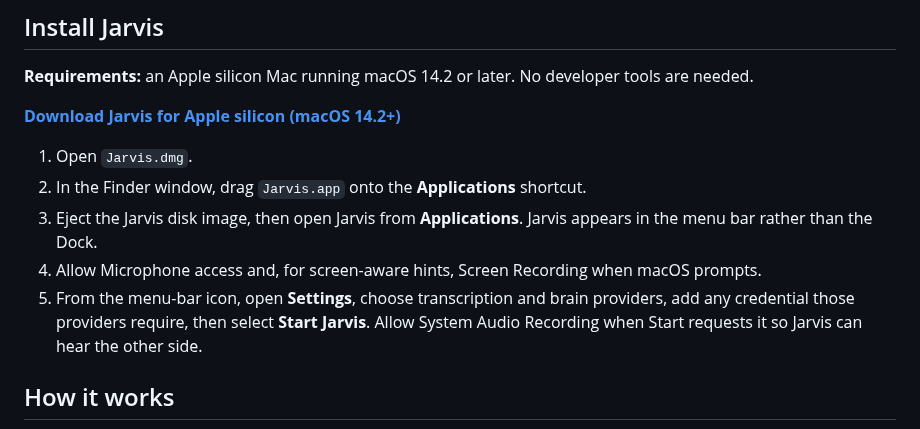
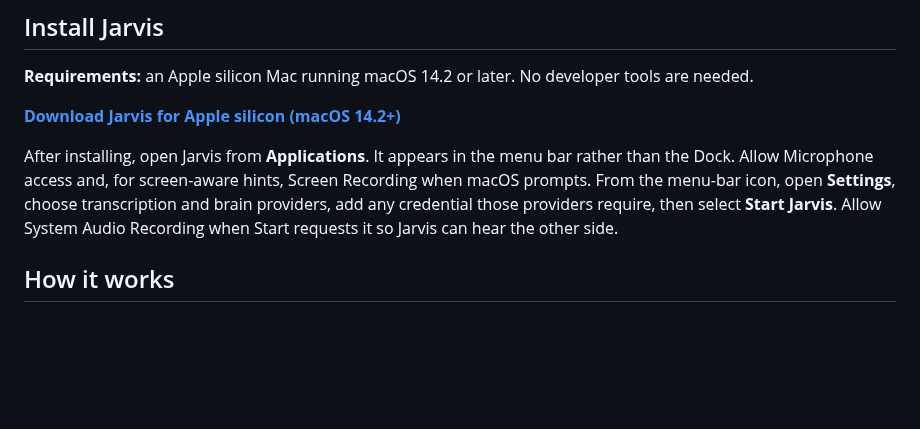
Before and after one commit to JINGBANZ/jarvis, a Markdown page: README.md, the part around the change. Drawn GitHub-style; blank space fills up the shorter version.

Commit message:
docs(readme): simplify installation guidance

```diff
--- a/README.md
+++ b/README.md
@@ -20,14 +20,11 @@ session for an immediate, screen-aware hint.
 
 [**Download Jarvis for Apple silicon (macOS 14.2+)**](https://github.com/JINGBANZ/jarvis/releases/latest/download/Jarvis.dmg)
 
-1. Open `Jarvis.dmg`.
-2. In the Finder window, drag `Jarvis.app` onto the **Applications** shortcut.
-3. Eject the Jarvis disk image, then open Jarvis from **Applications**. Jarvis appears in the menu
-   bar rather than the Dock.
-4. Allow Microphone access and, for screen-aware hints, Screen Recording when macOS prompts.
-5. From the menu-bar icon, open **Settings**, choose transcription and brain providers, add any
-   credential those providers require, then select **Start Jarvis**. Allow System Audio Recording
-   when Start requests it so Jarvis can hear the other side.
+After installing, open Jarvis from **Applications**. It appears in the menu bar rather than the Dock.
+Allow Microphone access and, for screen-aware hints, Screen Recording when macOS prompts. From the
+menu-bar icon, open **Settings**, choose transcription and brain providers, add any credential those
+providers require, then select **Start Jarvis**. Allow System Audio Recording when Start requests it
+so Jarvis can hear the other side.
 
 ## How it works
 
```
